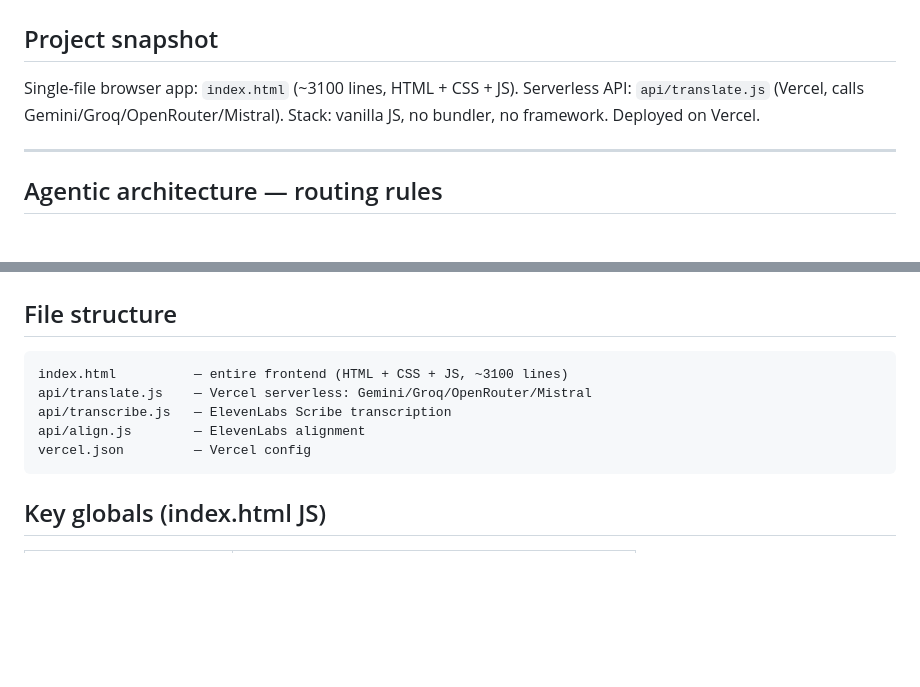
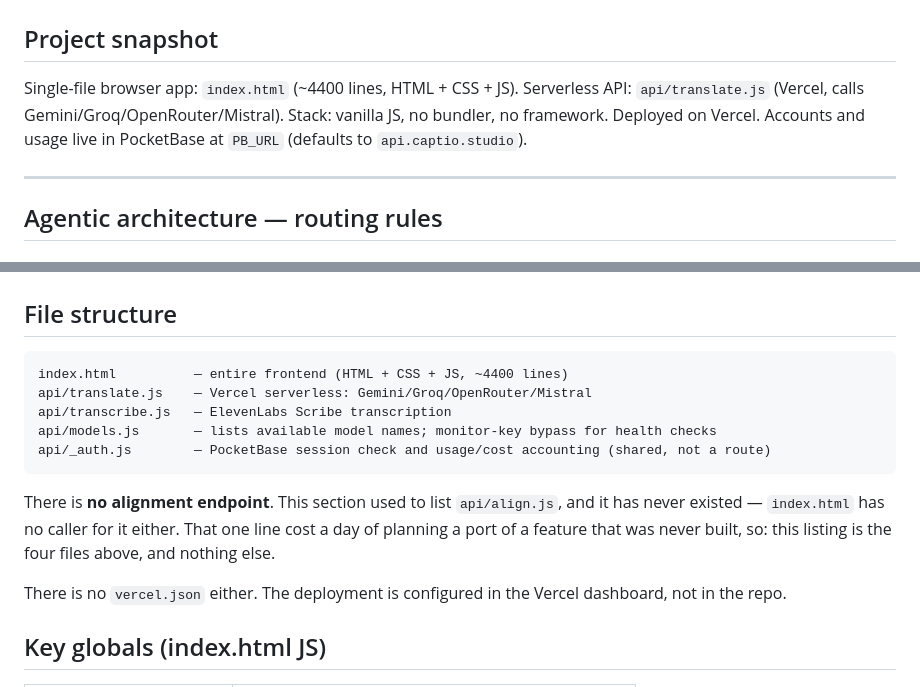
Before and after one commit to unairosende/sub-translate, a Markdown page: CLAUDE.md, 2 parts joined by grey strips. GitHub-like rendering; blank space fills up the shorter version.

Commit message:
Describe the api directory that exists
The listing promised api/align.js. There is no such file, there never
was, and index.html has no caller for it — so the guide sent a reader
looking for an alignment endpoint that was only ever a line in a
document. That cost a day: alignment went on a list of features to port
from here, on the strength of this listing alone.

Also missing were the two files that do exist — models.js and the shared
_auth.js, which is where PocketBase and the usage accounting live. And
vercel.json was listed while the deployment is configured in the Vercel
dashboard.

The line count was ~3100 against 4395 today, which is the sort of drift
that makes a reader distrust the parts that are still true. The globals
and functions tables were checked while here: all eighteen are real.

Co-Authored-By: Claude Sonnet 4.6 <noreply@anthropic.com>

````diff
--- a/CLAUDE.md
+++ b/CLAUDE.md
@@ -2,9 +2,10 @@
 
 ## Project snapshot
 
-Single-file browser app: `index.html` (~3100 lines, HTML + CSS + JS).
+Single-file browser app: `index.html` (~4400 lines, HTML + CSS + JS).
 Serverless API: `api/translate.js` (Vercel, calls Gemini/Groq/OpenRouter/Mistral).
 Stack: vanilla JS, no bundler, no framework. Deployed on Vercel.
+Accounts and usage live in PocketBase at `PB_URL` (defaults to `api.captio.studio`).
 
 ---
 
@@ -58,12 +59,20 @@ Do edits directly with the Edit tool. Pass GateGuard facts before each Edit call
 ## File structure
 
 ```
-index.html          — entire frontend (HTML + CSS + JS, ~3100 lines)
+index.html          — entire frontend (HTML + CSS + JS, ~4400 lines)
 api/translate.js    — Vercel serverless: Gemini/Groq/OpenRouter/Mistral
 api/transcribe.js   — ElevenLabs Scribe transcription
-api/align.js        — ElevenLabs alignment
-vercel.json         — Vercel config
+api/models.js       — lists available model names; monitor-key bypass for health checks
+api/_auth.js        — PocketBase session check and usage/cost accounting (shared, not a route)
 ```
+
+There is **no alignment endpoint**. This section used to list `api/align.js`, and
+it has never existed — `index.html` has no caller for it either. That one line
+cost a day of planning a port of a feature that was never built, so: this
+listing is the four files above, and nothing else.
+
+There is no `vercel.json` either. The deployment is configured in the Vercel
+dashboard, not in the repo.
 
 ## Key globals (index.html JS)
 
````
